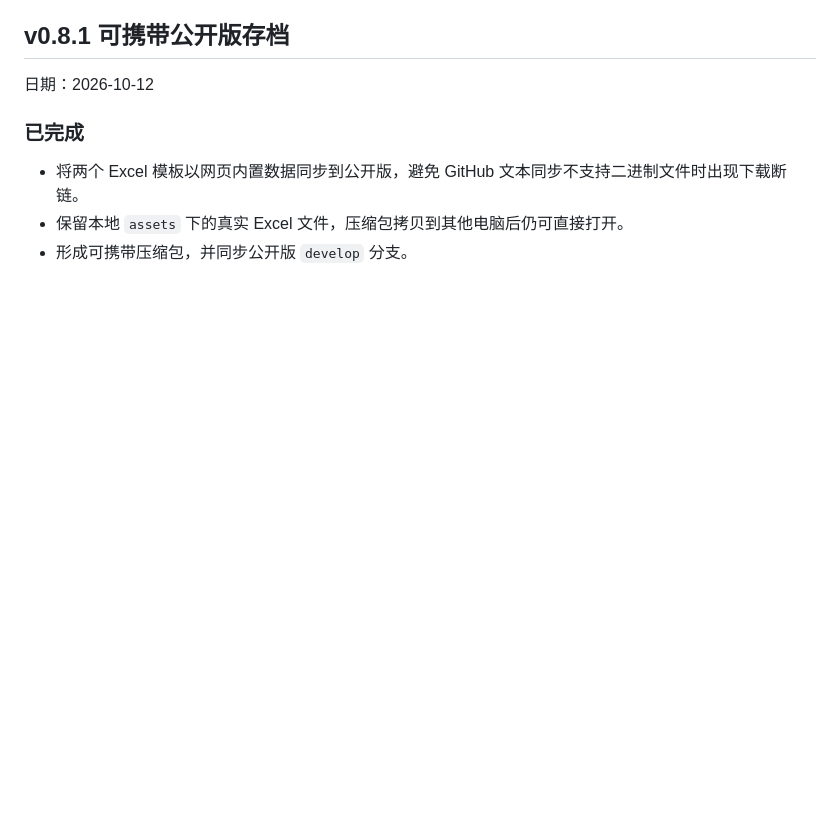
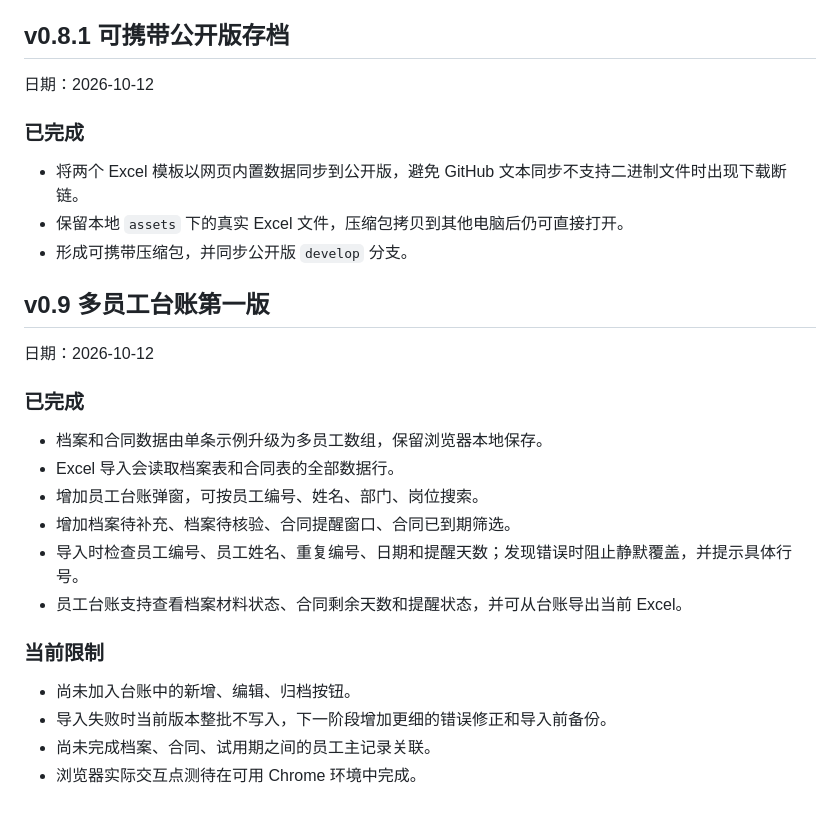
Before and after one commit to ranran1001/2026HRworkbench, a Markdown page: site/VERSIONS.md, the part around the change. Rendered like a GitHub page; blank space fills up the shorter version.

Commit message:
feat: add multi-employee HR ledger v0.9

```diff
--- a/site/VERSIONS.md
+++ b/site/VERSIONS.md
@@ -164,3 +164,23 @@
 - 将两个 Excel 模板以网页内置数据同步到公开版，避免 GitHub 文本同步不支持二进制文件时出现下载断链。
 - 保留本地 `assets` 下的真实 Excel 文件，压缩包拷贝到其他电脑后仍可直接打开。
 - 形成可携带压缩包，并同步公开版 `develop` 分支。
+
+## v0.9 多员工台账第一版
+
+日期：2026-10-12
+
+### 已完成
+
+- 档案和合同数据由单条示例升级为多员工数组，保留浏览器本地保存。
+- Excel 导入会读取档案表和合同表的全部数据行。
+- 增加员工台账弹窗，可按员工编号、姓名、部门、岗位搜索。
+- 增加档案待补充、档案待核验、合同提醒窗口、合同已到期筛选。
+- 导入时检查员工编号、员工姓名、重复编号、日期和提醒天数；发现错误时阻止静默覆盖，并提示具体行号。
+- 员工台账支持查看档案材料状态、合同剩余天数和提醒状态，并可从台账导出当前 Excel。
+
+### 当前限制
+
+- 尚未加入台账中的新增、编辑、归档按钮。
+- 导入失败时当前版本整批不写入，下一阶段增加更细的错误修正和导入前备份。
+- 尚未完成档案、合同、试用期之间的员工主记录关联。
+- 浏览器实际交互点测待在可用 Chrome 环境中完成。
```
